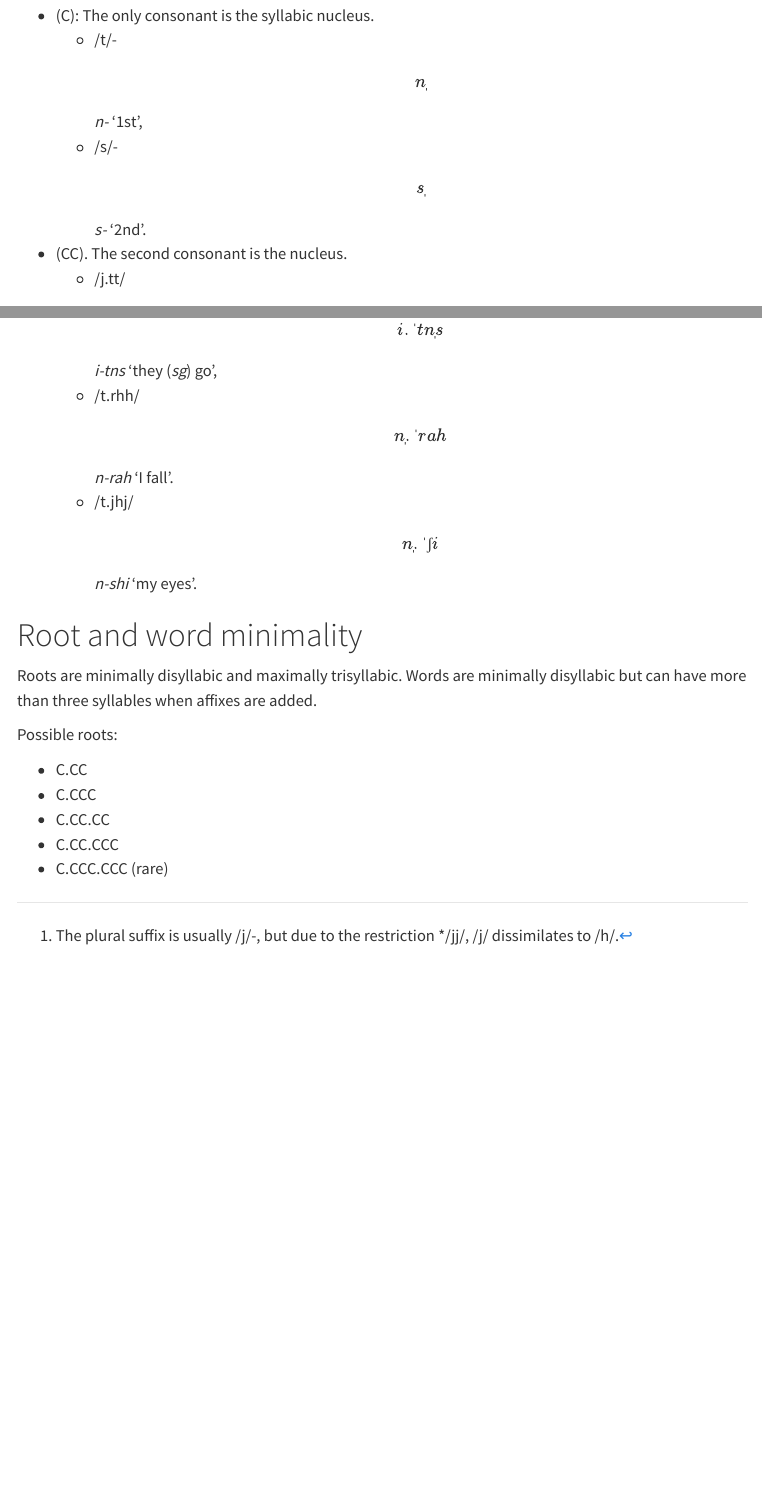
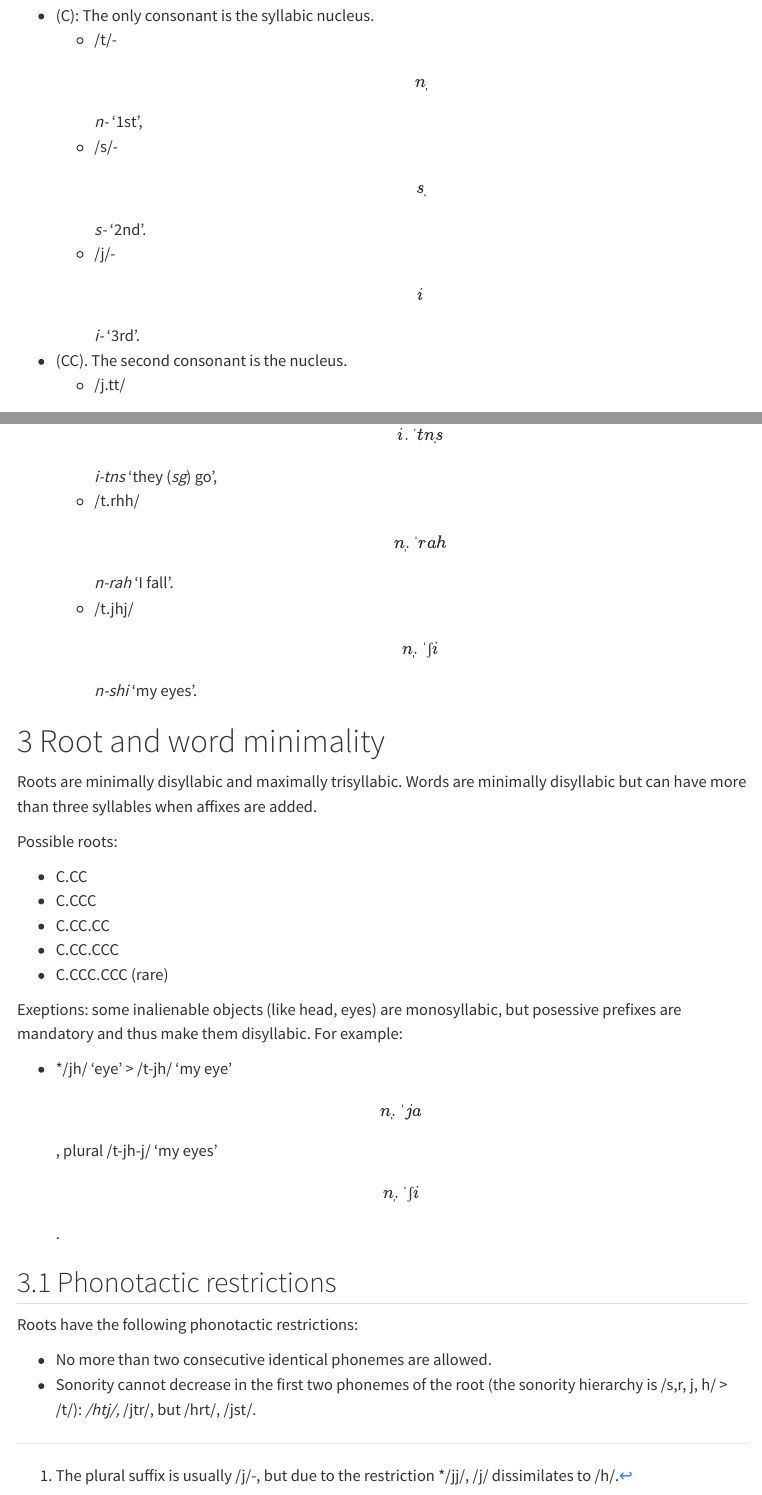
Before and after one commit to glossoverse/tsrjh, a Quarto document (sketch/tsrjh.qmd): the page in a window 1100 px wide, from 1690 px down, and a second part further down, joined at a grey line. Rendered offline with R 4.5, knitr and Pandoc in place of Quarto, with nearby package versions; menus at the side of the page are left out.

Commit message:
add phono restrictions

```diff
--- a/_quarto.yml
+++ b/_quarto.yml
@@ -18,4 +18,5 @@ format:
       - cosmo
       - brand
     css: styles.css
+    number-sections: true
     toc: true
--- a/lexicon/tsrjh.txt
+++ b/lexicon/tsrjh.txt
@@ -3,6 +3,11 @@ tthj
 tsjhhr
 rrhtthj
 jtt
+jjtt
+ttt
+tjtt
+tjttj
+tttj
 sjh
 tthj
 tthjh
--- a/sketch/tsrjh.qmd
+++ b/sketch/tsrjh.qmd
@@ -90,6 +90,7 @@ Within a syllable, the consonant can be the nucleus or the onset/coda.
 -   (C): The only consonant is the syllabic nucleus.
     -   /t/- \[n̩\] *n-* '1st',
     -   /s/- \[s̩\] *s-* '2nd'.
+    -   /j/- \[i\] *i-* '3rd'.
 -   (CC). The second consonant is the nucleus.
     -   /j.tt/ \[i.ˈtn̩\] *i-tn* 'their (*sg*) head',
     -   /s.jh/ \[s̩.ˈja\] *s-ja* 'your eye'.
@@ -115,3 +116,14 @@ Possible roots:
 -   C.CC.CC
 -   C.CC.CCC
 -   C.CCC.CCC (rare)
+
+Exeptions: some inalienable objects (like head, eyes) are monosyllabic, but posessive prefixes are mandatory and thus make them disyllabic. For example:
+
+- */jh/ 'eye' > /t-jh/ 'my eye' \[n̩.ˈja\], plural /t-jh-j/ 'my eyes' \[n̩.ˈʃi\].
+
+## Phonotactic restrictions
+
+Roots have the following phonotactic restrictions:
+
+- No more than two consecutive identical phonemes are allowed.
+- Sonority cannot decrease in the first two phonemes of the root (the sonority hierarchy is /s,r, j, h/ > /t/): */htj/, */jtr/, but /hrt/, /jst/.
```
Also changed, not shown: docs/search.json, 3 other files.
